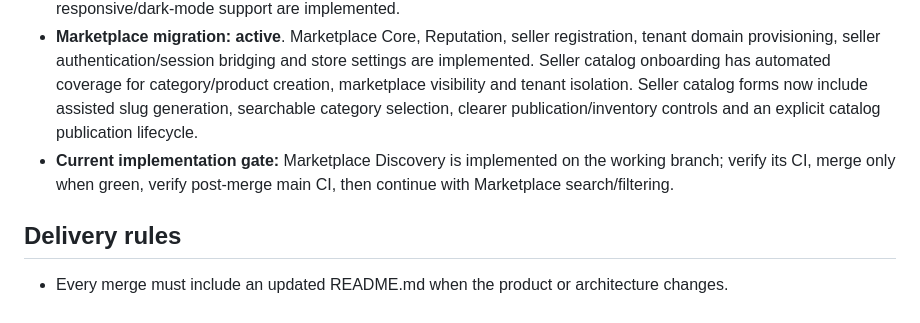
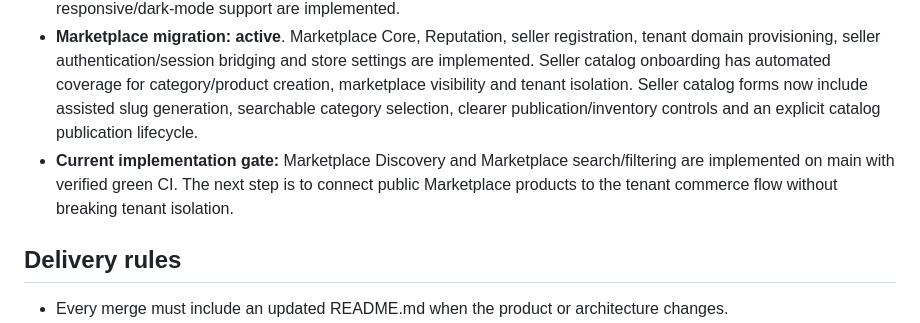
Before and after one commit to renedroyd/combosplus, a Markdown page: docs/ROADMAP.md, the part around the change. GitHub-like rendering.

Commit message:
docs: update marketplace commerce roadmap

```diff
--- a/docs/ROADMAP.md
+++ b/docs/ROADMAP.md
@@ -13,7 +13,7 @@ CombosPlus is evolving from a Laravel commerce application into a multi-tenant C
 - **Phase 3 payment hardening:** remittance payment submission no longer marks a remittance as paid without trusted provider verification; submissions enter procesando and remain pending verification.
 - **Phase 4 — Premium administration:** **active**. Dashboard KPI hierarchy, operational table filters, task-oriented navigation, compact record actions, admin shell density refinement, lightweight table design-system defaults and responsive/dark-mode support are implemented.
 - **Marketplace migration:** **active**. Marketplace Core, Reputation, seller registration, tenant domain provisioning, seller authentication/session bridging and store settings are implemented. Seller catalog onboarding has automated coverage for category/product creation, marketplace visibility and tenant isolation. Seller catalog forms now include assisted slug generation, searchable category selection, clearer publication/inventory controls and an explicit catalog publication lifecycle.
-- **Current implementation gate:** Marketplace Discovery is implemented on the working branch; verify its CI, merge only when green, verify post-merge main CI, then continue with Marketplace search/filtering.
+- **Current implementation gate:** Marketplace Discovery and Marketplace search/filtering are implemented on main with verified green CI. The next step is to connect public Marketplace products to the tenant commerce flow without breaking tenant isolation.
 
 ## Delivery rules
 
```
